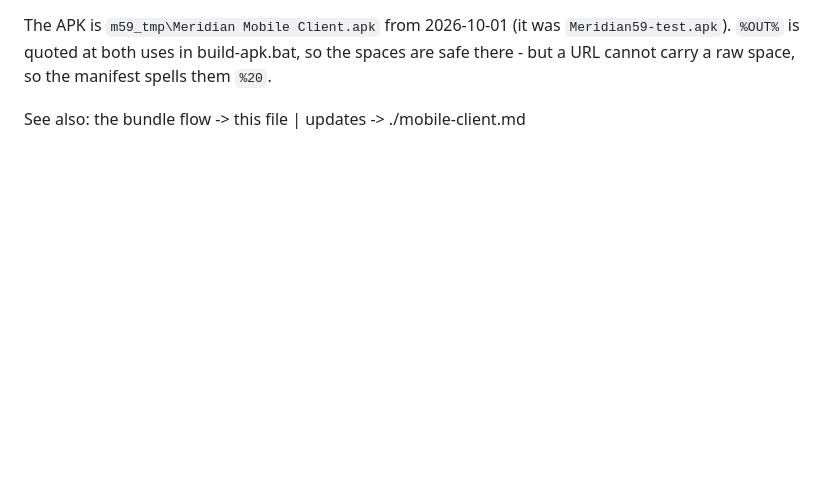
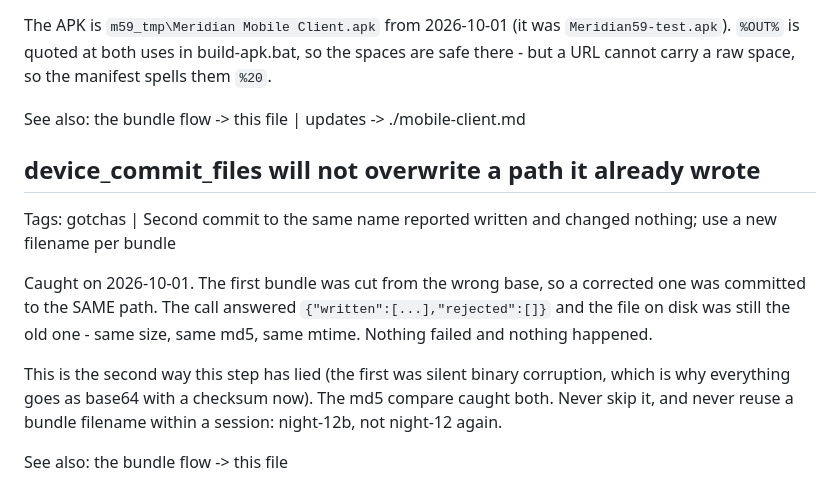
Before and after one commit to TheDiggie/104--Ogre, a Markdown page: MobileClient/notes/delivery.md, the part around the change. Rendered like a GitHub page; blank space fills up the shorter version.

```diff
--- a/MobileClient/notes/delivery.md
+++ b/MobileClient/notes/delivery.md
@@ -121,3 +121,19 @@ so the spaces are safe there - but a URL cannot carry a raw space, so
 the manifest spells them `%20`.
 
 See also: the bundle flow -> this file | updates -> ./mobile-client.md
+
+## device_commit_files will not overwrite a path it already wrote
+Tags: gotchas | Second commit to the same name reported written and changed nothing; use a new filename per bundle
+
+Caught on 2026-10-01. The first bundle was cut from the wrong base, so
+a corrected one was committed to the SAME path. The call answered
+`{"written":[...],"rejected":[]}` and the file on disk was still the old
+one - same size, same md5, same mtime. Nothing failed and nothing
+happened.
+
+This is the second way this step has lied (the first was silent binary
+corruption, which is why everything goes as base64 with a checksum
+now). The md5 compare caught both. Never skip it, and never reuse a
+bundle filename within a session: night-12b, not night-12 again.
+
+See also: the bundle flow -> this file
```
Also changed, not shown: MobileClient/notes/godot-ui.md (+26 -0 lines).
